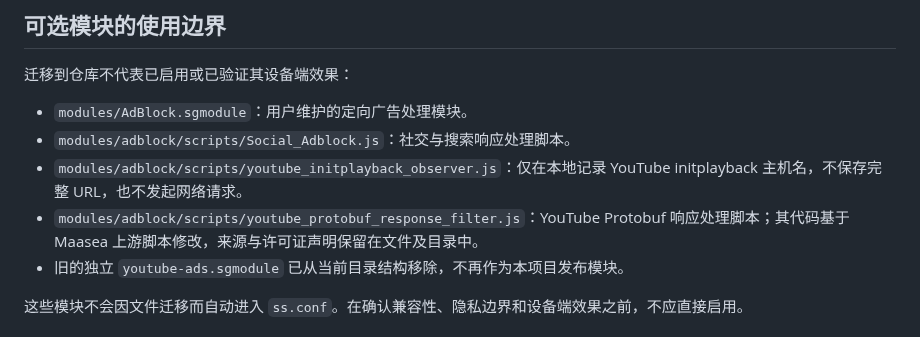
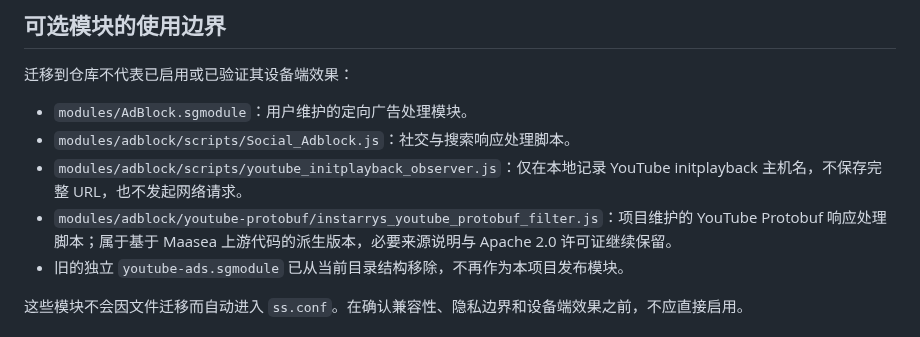
Before and after one commit to instarrys-bit/default, a Markdown page: README.md, the part around the change. GitHub-like rendering.

Commit message:
docs: point README to maintained YouTube Protobuf script

```diff
--- a/README.md
+++ b/README.md
@@ -27,7 +27,7 @@
 - `modules/AdBlock.sgmodule`：用户维护的定向广告处理模块。
 - `modules/adblock/scripts/Social_Adblock.js`：社交与搜索响应处理脚本。
 - `modules/adblock/scripts/youtube_initplayback_observer.js`：仅在本地记录 YouTube initplayback 主机名，不保存完整 URL，也不发起网络请求。
-- `modules/adblock/scripts/youtube_protobuf_response_filter.js`：YouTube Protobuf 响应处理脚本；其代码基于 Maasea 上游脚本修改，来源与许可证声明保留在文件及目录中。
+- `modules/adblock/youtube-protobuf/instarrys_youtube_protobuf_filter.js`：项目维护的 YouTube Protobuf 响应处理脚本；属于基于 Maasea 上游代码的派生版本，必要来源说明与 Apache 2.0 许可证继续保留。
 - 旧的独立 `youtube-ads.sgmodule` 已从当前目录结构移除，不再作为本项目发布模块。
 
 这些模块不会因文件迁移而自动进入 `ss.conf`。在确认兼容性、隐私边界和设备端效果之前，不应直接启用。
```
